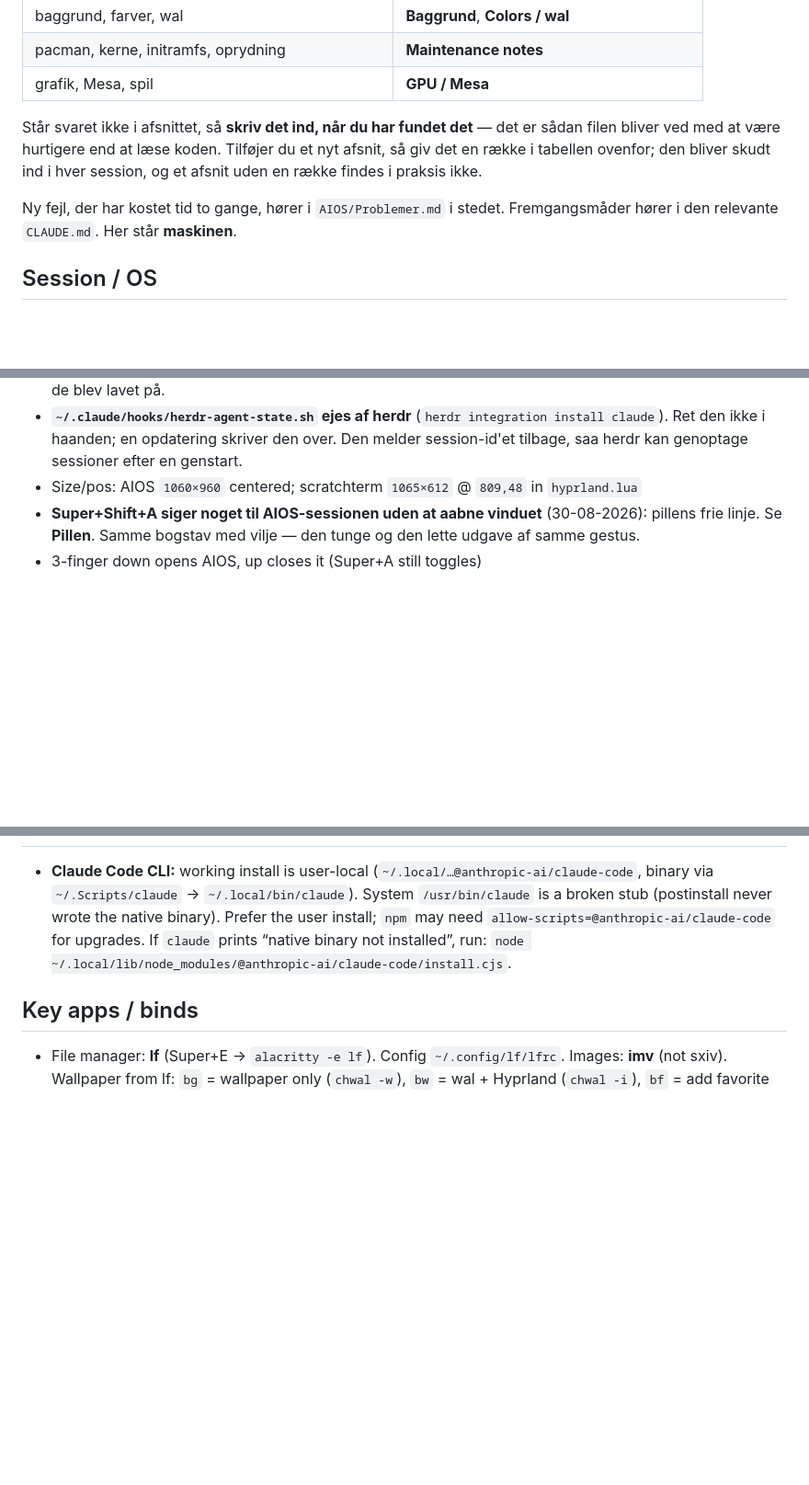
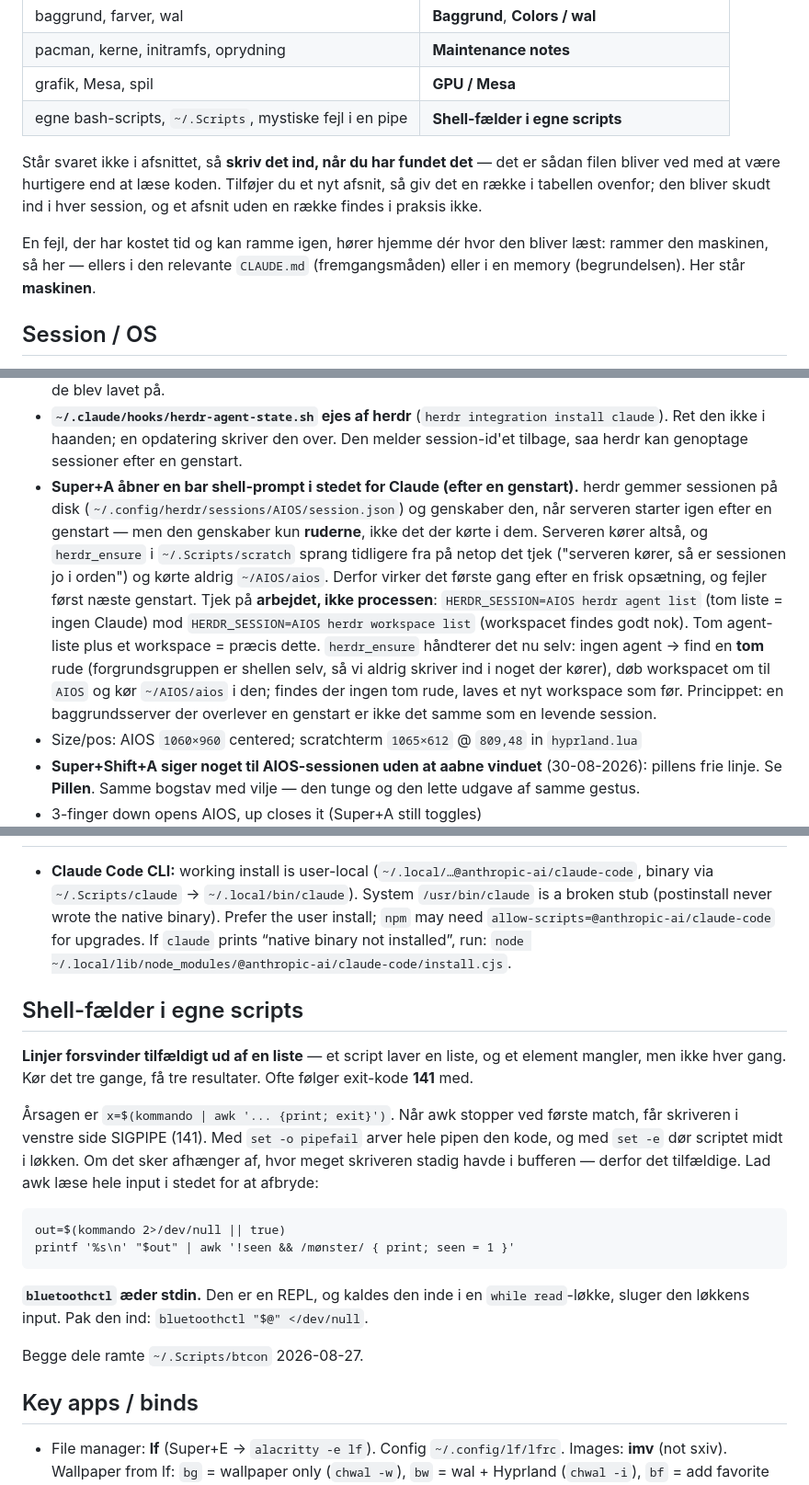
Before and after one commit to The3File/dots, a Markdown page: AGENTS.md, 3 parts joined by grey strips. Shown at 92% size. Rendered like a GitHub page; blank space fills up the shorter version.

Commit message:
M AGENTS.md

```diff
--- a/AGENTS.md
+++ b/AGENTS.md
@@ -23,14 +23,16 @@ allerede står skrevet. Læs afsnittet; åbn først koden, når den ikke svarer.
 | baggrund, farver, wal | **Baggrund**, **Colors / wal** |
 | pacman, kerne, initramfs, oprydning | **Maintenance notes** |
 | grafik, Mesa, spil | **GPU / Mesa** |
+| egne bash-scripts, `~/.Scripts`, mystiske fejl i en pipe | **Shell-fælder i egne scripts** |
 
 Står svaret ikke i afsnittet, så **skriv det ind, når du har fundet det** — det
 er sådan filen bliver ved med at være hurtigere end at læse koden. Tilføjer du
 et nyt afsnit, så giv det en række i tabellen ovenfor; den bliver skudt ind i
 hver session, og et afsnit uden en række findes i praksis ikke.
 
-Ny fejl, der har kostet tid to gange, hører i `AIOS/Problemer.md` i stedet.
-Fremgangsmåder hører i den relevante `CLAUDE.md`. Her står **maskinen**.
+En fejl, der har kostet tid og kan ramme igen, hører hjemme dér hvor den bliver
+læst: rammer den maskinen, så her — ellers i den relevante `CLAUDE.md` (fremgangsmåden)
+eller i en memory (begrundelsen). Her står **maskinen**.
 <!-- INDEKS:SLUT -->
 
 ## Session / OS
@@ -105,6 +107,7 @@ hyprctl eval 'hl.dispatch(hl.dsp.workspace.toggle_special("scratchterm"))'
 - **Fanerækken kan ikke: den viser tab-labels** (`1`, `2`), som sættes ved oprettelsen eller med `prefix+shift+T`, og der er ingen token-config til dem. Skal en fane hedde noget, skal den døbes.
 - **`~/.config/herdr/config.toml` er IKKE i dotfiles** (tjekket 30-08). Ændringer her lever kun på den maskine, de blev lavet på.
 - **`~/.claude/hooks/herdr-agent-state.sh` ejes af herdr** (`herdr integration install claude`). Ret den ikke i haanden; en opdatering skriver den over. Den melder session-id'et tilbage, saa herdr kan genoptage sessioner efter en genstart.
+- **Super+A åbner en bar shell-prompt i stedet for Claude (efter en genstart).** herdr gemmer sessionen på disk (`~/.config/herdr/sessions/AIOS/session.json`) og genskaber den, når serveren starter igen efter en genstart — men den genskaber kun **ruderne**, ikke det der kørte i dem. Serveren kører altså, og `herdr_ensure` i `~/.Scripts/scratch` sprang tidligere fra på netop det tjek ("serveren kører, så er sessionen jo i orden") og kørte aldrig `~/AIOS/aios`. Derfor virker det første gang efter en frisk opsætning, og fejler først næste genstart. Tjek på **arbejdet, ikke processen**: `HERDR_SESSION=AIOS herdr agent list` (tom liste = ingen Claude) mod `HERDR_SESSION=AIOS herdr workspace list` (workspacet findes godt nok). Tom agent-liste plus et workspace = præcis dette. `herdr_ensure` håndterer det nu selv: ingen agent → find en **tom** rude (forgrundsgruppen er shellen selv, så vi aldrig skriver ind i noget der kører), døb workspacet om til `AIOS` og kør `~/AIOS/aios` i den; findes der ingen tom rude, laves et nyt workspace som før. Princippet: en baggrundsserver der overlever en genstart er ikke det samme som en levende session.
 - Size/pos: AIOS `1060×960` centered; scratchterm `1065×612` @ `809,48` in `hyprland.lua`
 - **Super+Shift+A siger noget til AIOS-sessionen uden at aabne vinduet** (30-08-2026): pillens frie linje. Se **Pillen**. Samme bogstav med vilje — den tunge og den lette udgave af samme gestus.
 - 3-finger down opens AIOS, up closes it (Super+A still toggles)
@@ -340,6 +343,26 @@ Install from scratch: `curl` of `.install.bash` from the `dots` repo — intervi
 
 - **Claude Code CLI:** working install is user-local (`~/.local/…@anthropic-ai/claude-code`, binary via `~/.Scripts/claude` → `~/.local/bin/claude`). System `/usr/bin/claude` is a broken stub (postinstall never wrote the native binary). Prefer the user install; `npm` may need `allow-scripts=@anthropic-ai/claude-code` for upgrades. If `claude` prints “native binary not installed”, run: `node ~/.local/lib/node_modules/@anthropic-ai/claude-code/install.cjs`.
 
+## Shell-fælder i egne scripts
+
+**Linjer forsvinder tilfældigt ud af en liste** — et script laver en liste, og et
+element mangler, men ikke hver gang. Kør det tre gange, få tre resultater. Ofte følger
+exit-kode **141** med.
+
+Årsagen er `x=$(kommando | awk '... {print; exit}')`. Når awk stopper ved første match,
+får skriveren i venstre side SIGPIPE (141). Med `set -o pipefail` arver hele pipen den
+kode, og med `set -e` dør scriptet midt i løkken. Om det sker afhænger af, hvor meget
+skriveren stadig havde i bufferen — derfor det tilfældige. Lad awk læse hele input i
+stedet for at afbryde:
+
+    out=$(kommando 2>/dev/null || true)
+    printf '%s\n' "$out" | awk '!seen && /mønster/ { print; seen = 1 }'
+
+**`bluetoothctl` æder stdin.** Den er en REPL, og kaldes den inde i en `while read`-løkke,
+sluger den løkkens input. Pak den ind: `bluetoothctl "$@" </dev/null`.
+
+Begge dele ramte `~/.Scripts/btcon` 2026-08-27.
+
 ## Key apps / binds
 
 - File manager: **lf** (Super+E → `alacritty -e lf`). Config `~/.config/lf/lfrc`. Images: **imv** (not sxiv). Wallpaper from lf: `bg` = wallpaper only (`chwal -w`), `bw` = wal + Hyprland (`chwal -i`), `bf` = add favorite (`chwal -f`). Preview: **chafa** (no ueberzug).
```
